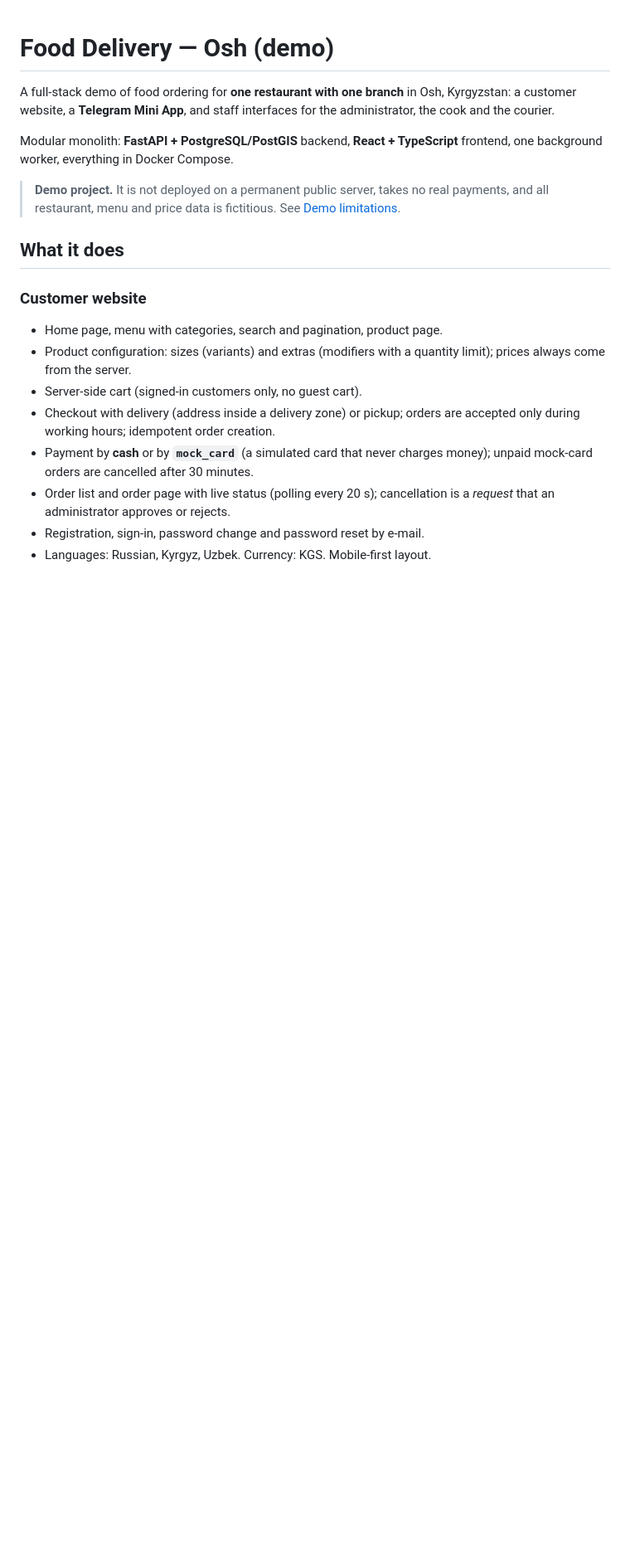
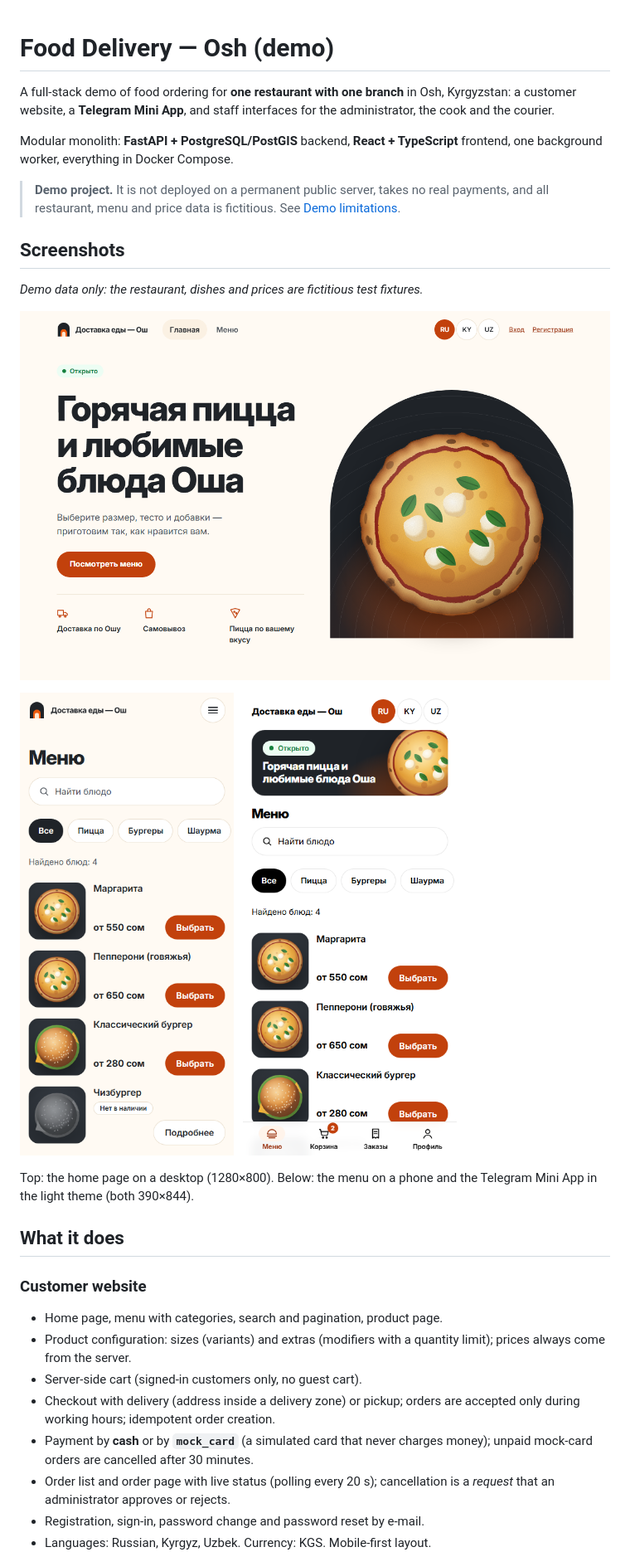
Before and after one commit to alozbegiy97/food-delivery-osh, a Markdown page: README.md, the part around the change. Shown at 83% size. GitHub-like rendering; pictures changed too: docs/screenshots/home-desktop.png (added), docs/screenshots/menu-mobile.png (added), docs/screenshots/miniapp-light.png (added); blank space fills up the shorter version.

Commit message:
Add portfolio screenshots to README

```diff
--- a/README.md
+++ b/README.md
@@ -10,6 +10,22 @@ TypeScript** frontend, one background worker, everything in Docker Compose.
 > **Demo project.** It is not deployed on a permanent public server, takes no
 > real payments, and all restaurant, menu and price data is fictitious.
 > See [Demo limitations](#demo-limitations).
+
+## Screenshots
+
+*Demo data only: the restaurant, dishes and prices are fictitious test
+fixtures.*
+
+![Home page on desktop: the "oven" hero with a pizza, opening status and the menu button](docs/screenshots/home-desktop.png)
+
+<p>
+  <img src="docs/screenshots/menu-mobile.png" width="300" alt="Menu on a phone: search, category chips and dish cards, one dish marked as unavailable">
+  &nbsp;
+  <img src="docs/screenshots/miniapp-light.png" width="300" alt="Telegram Mini App menu in the light theme with the compact oven banner and the bottom tab bar">
+</p>
+
+Top: the home page on a desktop (1280×800). Below: the menu on a phone and
+the Telegram Mini App in the light theme (both 390×844).
 
 ## What it does
 
```
